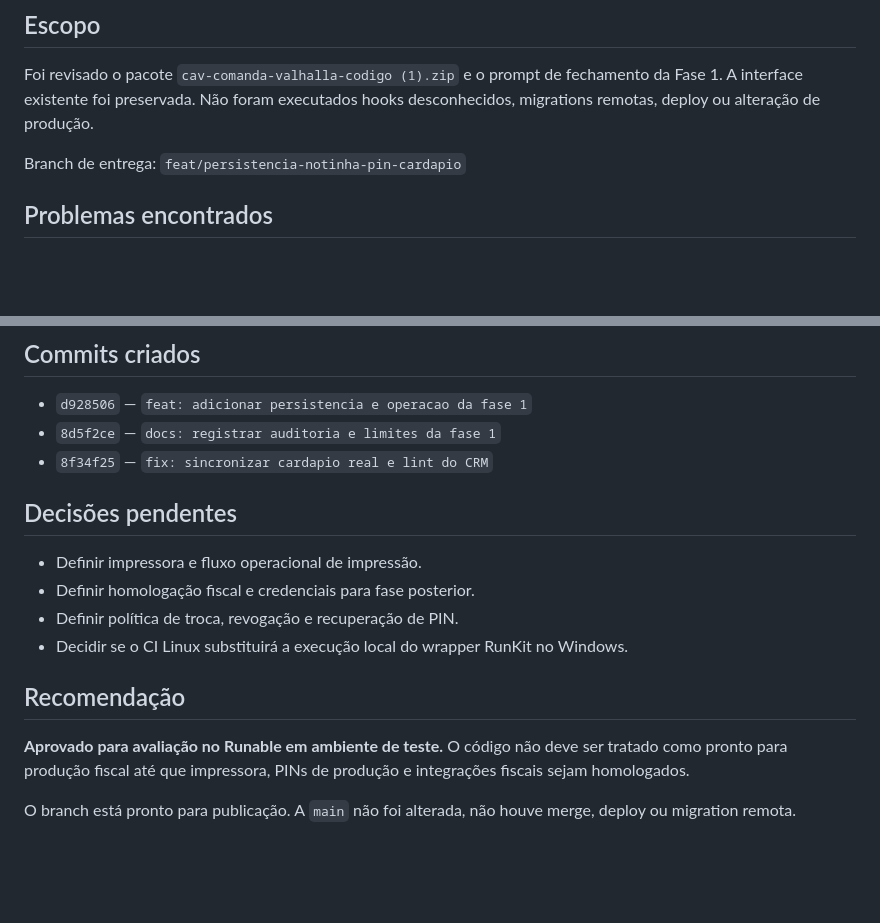
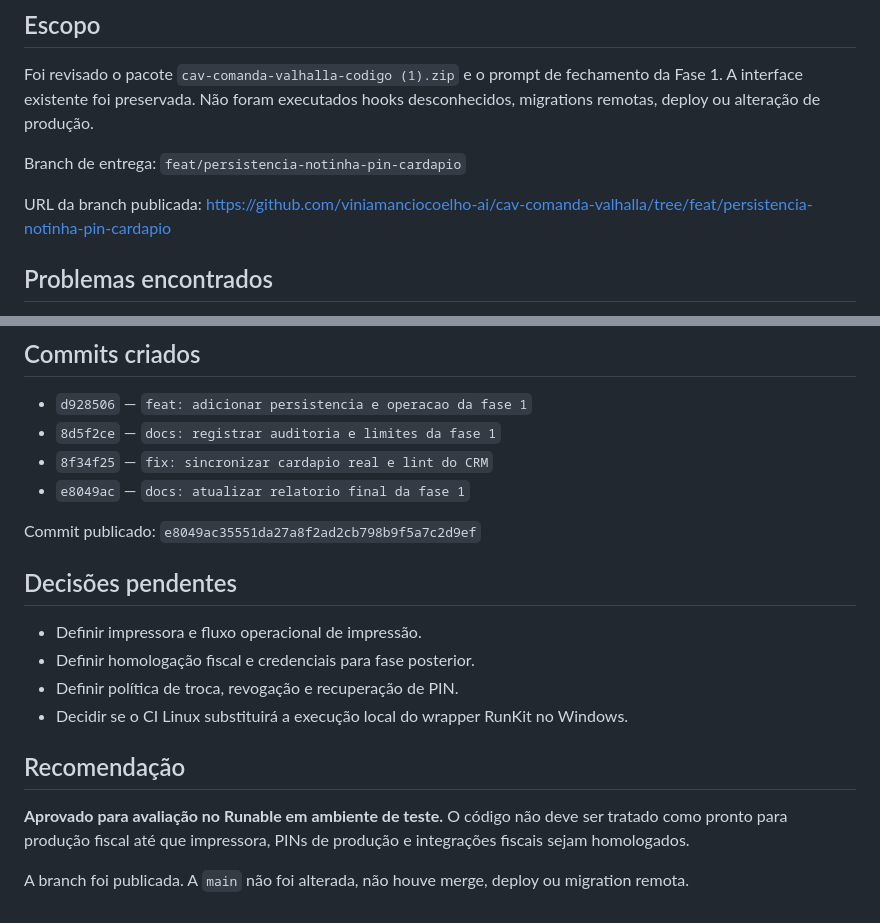
Before and after one commit to viniamanciocoelho-ai/cav-comanda-valhalla, a Markdown page: docs/reviews/CODEX-CORRECAO-VALHALLA-FASE-1-2026-09-18.md, 2 parts joined by grey strips. Drawn GitHub-style; blank space fills up the shorter version.

Commit message:
docs: registrar publicacao da branch

```diff
--- a/docs/reviews/CODEX-CORRECAO-VALHALLA-FASE-1-2026-09-18.md
+++ b/docs/reviews/CODEX-CORRECAO-VALHALLA-FASE-1-2026-09-18.md
@@ -9,6 +9,8 @@ Fase 1. A interface existente foi preservada. Não foram executados hooks descon
 migrations remotas, deploy ou alteração de produção.
 
 Branch de entrega: `feat/persistencia-notinha-pin-cardapio`
+
+URL da branch publicada: https://github.com/viniamanciocoelho-ai/cav-comanda-valhalla/tree/feat/persistencia-notinha-pin-cardapio
 
 ## Problemas encontrados
 
@@ -120,6 +122,9 @@ Principais arquivos:
 - `d928506` — `feat: adicionar persistencia e operacao da fase 1`
 - `8d5f2ce` — `docs: registrar auditoria e limites da fase 1`
 - `8f34f25` — `fix: sincronizar cardapio real e lint do CRM`
+- `e8049ac` — `docs: atualizar relatorio final da fase 1`
+
+Commit publicado: `e8049ac35551da27a8f2ad2cb798b9f5a7c2d9ef`
 
 ## Decisões pendentes
 
@@ -134,5 +139,4 @@ Principais arquivos:
 pronto para produção fiscal até que impressora, PINs de produção e integrações fiscais sejam
 homologados.
 
-O branch está pronto para publicação. A `main` não foi alterada, não houve merge, deploy ou
-migration remota.
+A branch foi publicada. A `main` não foi alterada, não houve merge, deploy ou migration remota.
```
